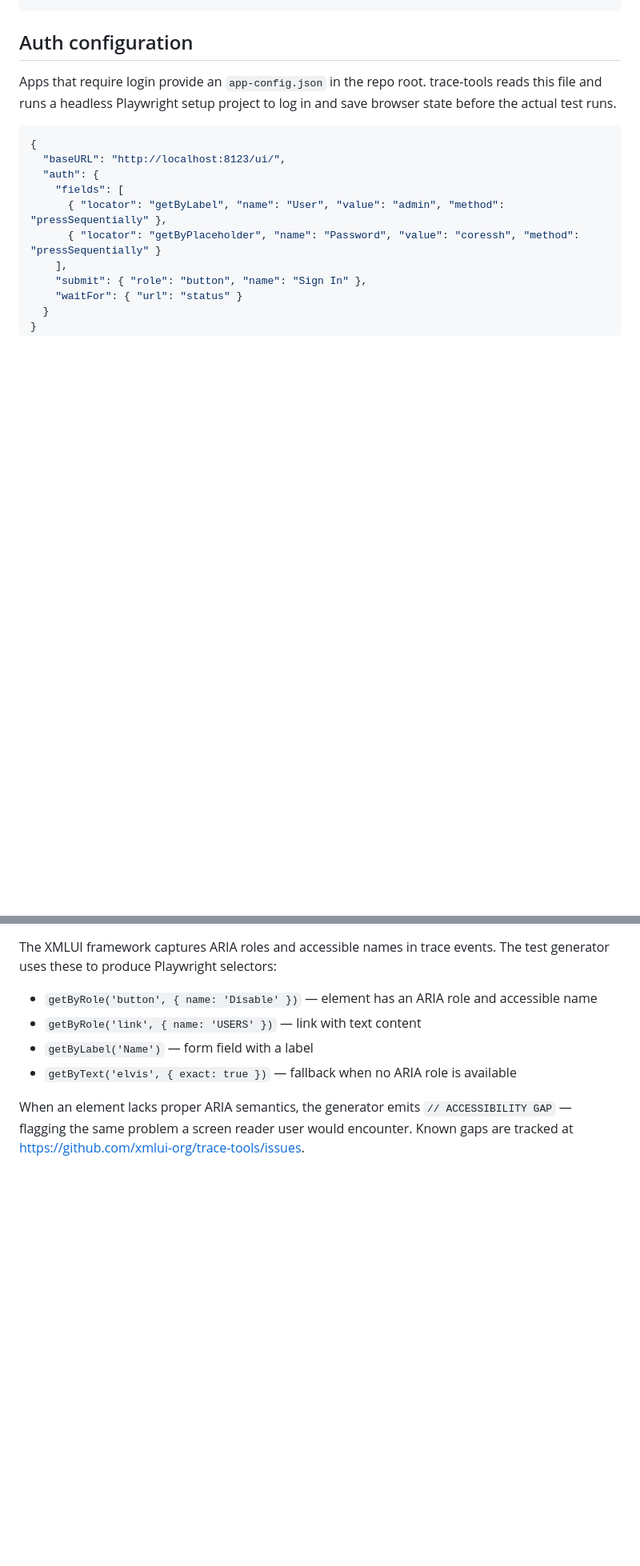
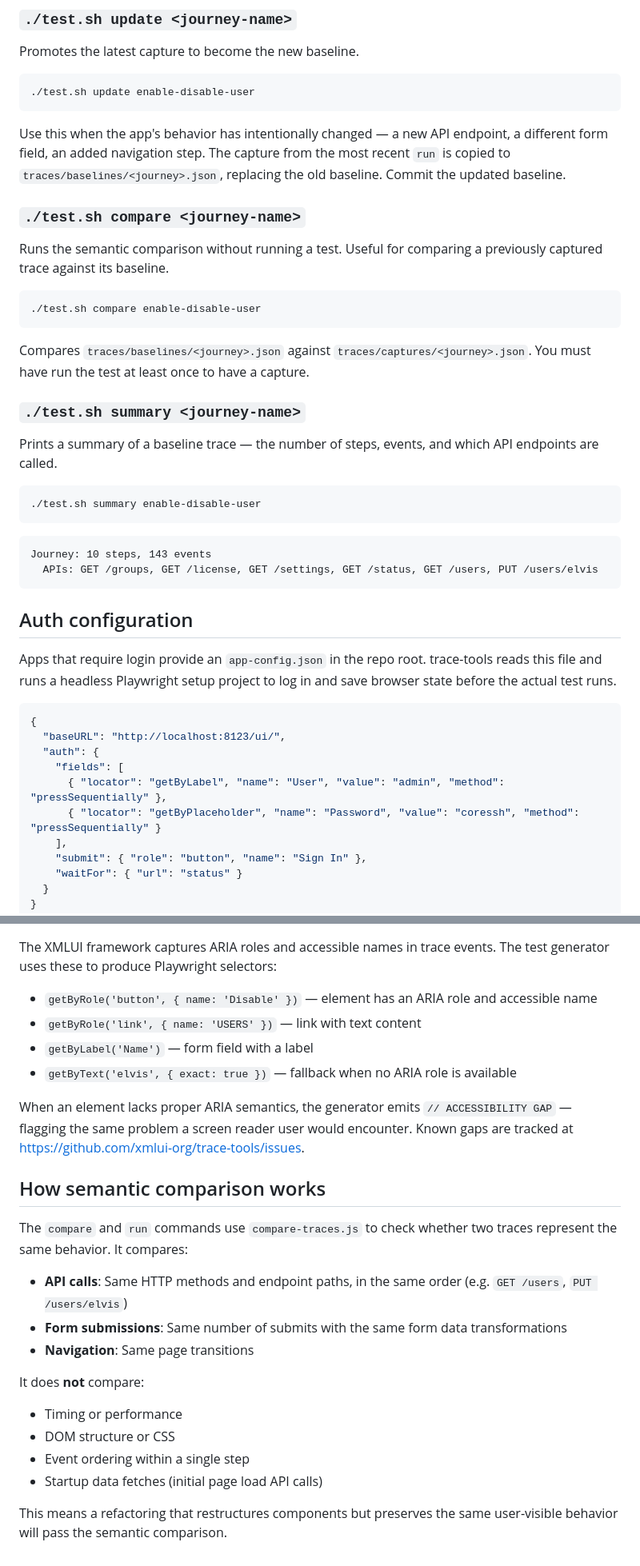
Before and after one commit to xmlui-org/trace-tools, a Markdown page: README.md, 2 parts joined by grey strips. Shown at 80% size. Rendered like a GitHub page; blank space fills up the shorter version.

````diff
--- a/README.md
+++ b/README.md
@@ -221,3 +294,34 @@ This copies `traces/captures/enable-disable-user.json` to `traces/baselines/enab
+### `./test.sh update <journey-name>`
+
+Promotes the latest capture to become the new baseline.
+
+```bash
+./test.sh update enable-disable-user
+```
+
+Use this when the app's behavior has intentionally changed — a new API endpoint, a different form field, an added navigation step. The capture from the most recent `run` is copied to `traces/baselines/<journey>.json`, replacing the old baseline. Commit the updated baseline.
+
+### `./test.sh compare <journey-name>`
+
+Runs the semantic comparison without running a test. Useful for comparing a previously captured trace against its baseline.
+
+```bash
+./test.sh compare enable-disable-user
+```
+
+Compares `traces/baselines/<journey>.json` against `traces/captures/<journey>.json`. You must have run the test at least once to have a capture.
+
+### `./test.sh summary <journey-name>`
+
+Prints a summary of a baseline trace — the number of steps, events, and which API endpoints are called.
+
+```bash
+./test.sh summary enable-disable-user
+```
+
+```
+Journey: 10 steps, 143 events
+  APIs: GET /groups, GET /license, GET /settings, GET /status, GET /users, PUT /users/elvis
 ```
 
 ## Auth configuration
@@ -252,3 +356,20 @@ The XMLUI framework captures ARIA roles and accessible names in trace events. Th
 - `getByText('elvis', { exact: true })` — fallback when no ARIA role is available
 
 When an element lacks proper ARIA semantics, the generator emits `// ACCESSIBILITY GAP` — flagging the same problem a screen reader user would encounter. Known gaps are tracked at https://github.com/xmlui-org/trace-tools/issues.
+
+## How semantic comparison works
+
+The `compare` and `run` commands use `compare-traces.js` to check whether two traces represent the same behavior. It compares:
+
+- **API calls**: Same HTTP methods and endpoint paths, in the same order (e.g. `GET /users`, `PUT /users/elvis`)
+- **Form submissions**: Same number of submits with the same form data transformations
+- **Navigation**: Same page transitions
+
+It does **not** compare:
+
+- Timing or performance
+- DOM structure or CSS
+- Event ordering within a single step
+- Startup data fetches (initial page load API calls)
+
+This means a refactoring that restructures components but preserves the same user-visible behavior will pass the semantic comparison.
````
Also changed, not shown: other parts of README.md (+81 -8 lines).
